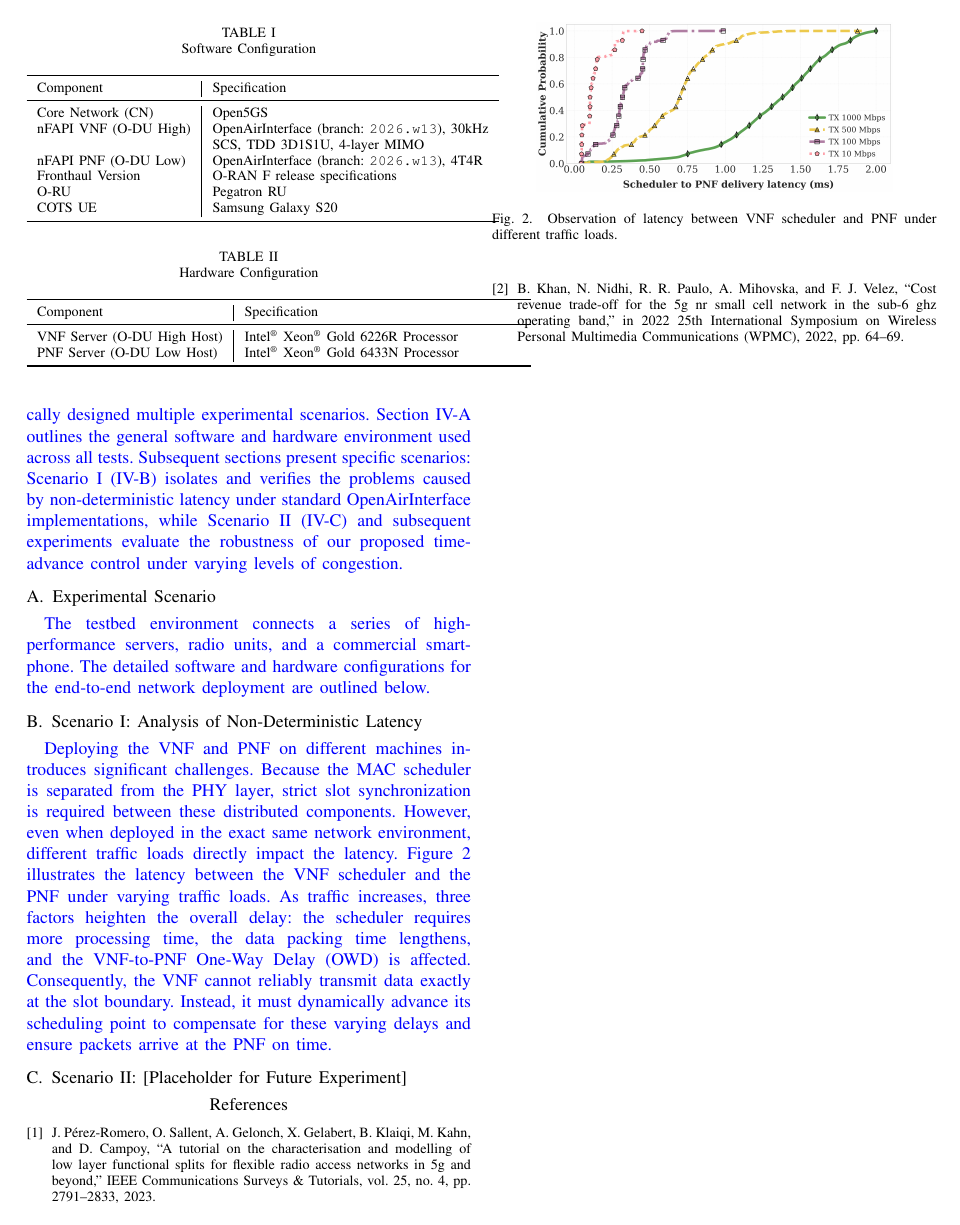
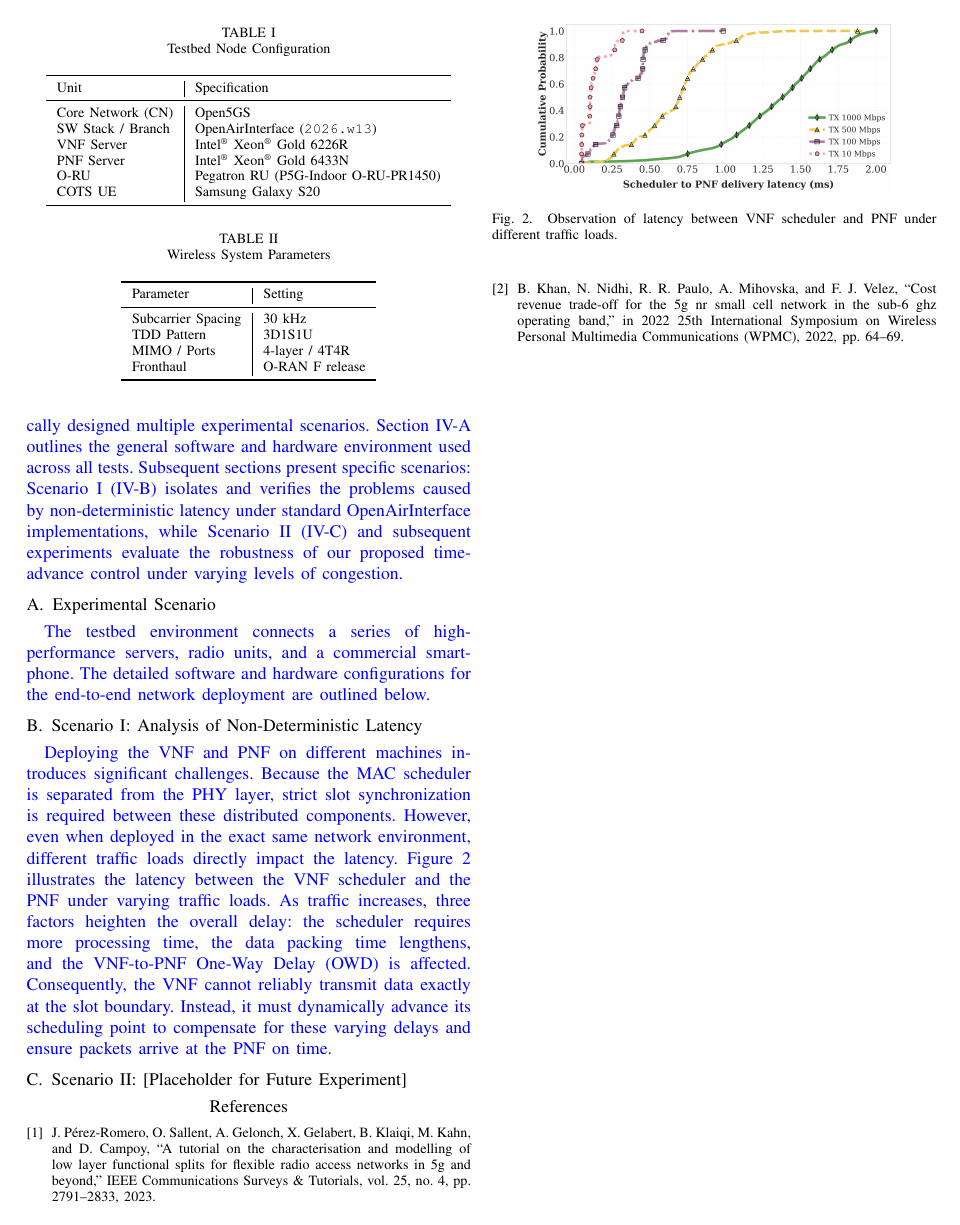
Before and after one commit to dong881/MingThesis, a LaTeX paper (main.tex): page 3 of 3. The pictures show the PDF file main.pdf that the author committed with the source.

Commit message:
docs: reorganize testbed configuration and wireless system parameters in main.tex

```diff
--- a/main.tex
+++ b/main.tex
@@ -136,33 +136,35 @@ The following assumptions were made in this paper.
 \textcolor{blue}{The testbed environment connects a series of high-performance servers, radio units, and a commercial smartphone. The detailed software and hardware configurations for the end-to-end network deployment are outlined below.}
 
 \begin{table}[!t]
-\caption{Software Configuration}
-\label{tab:software_config}
+\caption{Testbed Node Configuration}
+\label{tab:node_config}
 \centering
-\begin{tabular}{l|p{5.5cm}}
+\begin{tabular}{l|l}
 \toprule
-\textbf{Component} & \textbf{Specification} \\
+\textbf{Unit} & \textbf{Specification} \\
 \midrule
 Core Network (CN) & Open5GS \\
-nFAPI VNF (O-DU High) & OpenAirInterface (branch: \texttt{2026.w13}), 30kHz SCS, TDD 3D1S1U, 4-layer MIMO \\
-nFAPI PNF (O-DU Low) & OpenAirInterface (branch: \texttt{2026.w13}), 4T4R \\
-Fronthaul Version & O-RAN F release specifications \\
-O-RU & Pegatron RU \\
+SW Stack / Branch & OpenAirInterface (\texttt{2026.w13}) \\
+VNF Server & Intel\textsuperscript{\tiny\textregistered} Xeon\textsuperscript{\tiny\textregistered} Gold 6226R \\
+PNF Server & Intel\textsuperscript{\tiny\textregistered} Xeon\textsuperscript{\tiny\textregistered} Gold 6433N \\
+O-RU & Pegatron RU (P5G-Indoor O-RU-PR1450) \\
 COTS UE & Samsung Galaxy S20 \\
 \bottomrule
 \end{tabular}
 \end{table}
 
 \begin{table}[!t]
-\caption{Hardware Configuration}
-\label{tab:hardware_config}
+\caption{Wireless System Parameters}
+\label{tab:wireless_params}
 \centering
-\begin{tabular}{l|p{5.5cm}}
+\begin{tabular}{l|l}
 \toprule
-\textbf{Component} & \textbf{Specification} \\
+\textbf{Parameter} & \textbf{Setting} \\
 \midrule
-VNF Server (O-DU High Host) & Intel\textsuperscript{\tiny\textregistered} Xeon\textsuperscript{\tiny\textregistered} Gold 6226R Processor \\
-PNF Server (O-DU Low Host) & Intel\textsuperscript{\tiny\textregistered} Xeon\textsuperscript{\tiny\textregistered} Gold 6433N Processor \\
+Subcarrier Spacing & 30 kHz \\
+TDD Pattern & 3D1S1U \\
+MIMO / Ports & 4-layer / 4T4R \\
+Fronthaul & O-RAN F release \\
 \bottomrule
 \end{tabular}
 \end{table}
```
Also changed, not shown: main.pdf.
